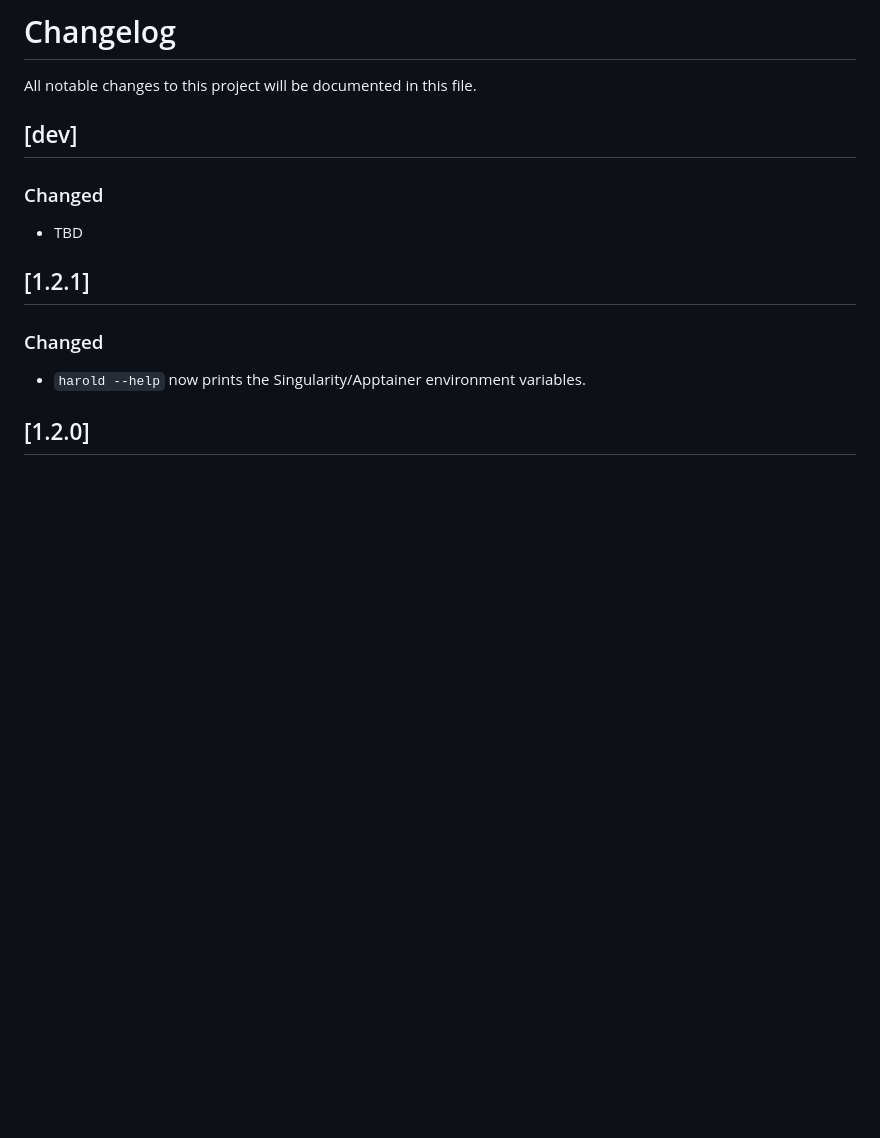
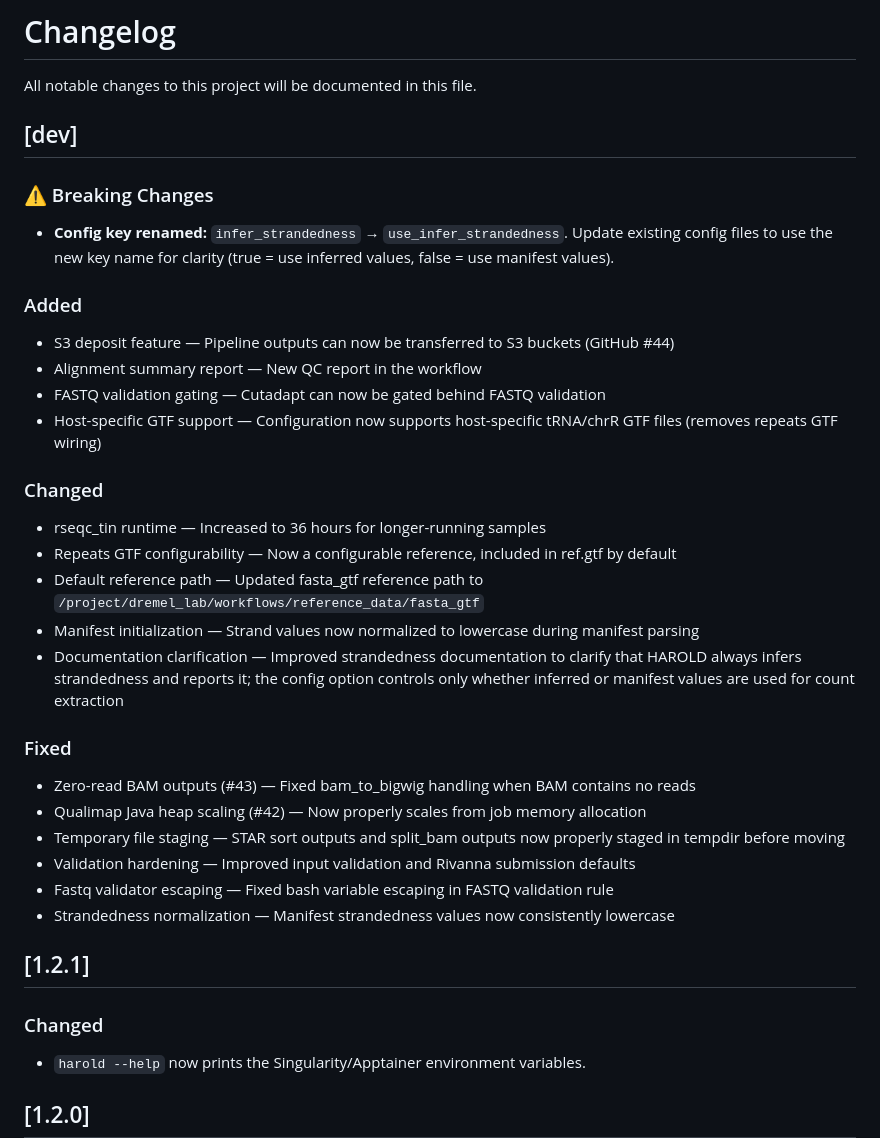
Before and after one commit to dremellab/HAROLD, a Markdown page: CHANGELOG.md, the part around the change. Drawn GitHub-style; blank space fills up the shorter version.

Commit message:
docs(changelog): document breaking changes and clarifications for dev release
- Add breaking changes section noting infer_strandedness → use_infer_strandedness rename
- Document strandedness clarification (always inferred, config controls usage)

⚡ generated by AI ⚡

```diff
--- a/CHANGELOG.md
+++ b/CHANGELOG.md
@@ -4,8 +4,29 @@ All notable changes to this project will be documented in this file.
 
 ## [dev]
 
+### ⚠️ Breaking Changes
+- **Config key renamed:** `infer_strandedness` → `use_infer_strandedness`. Update existing config files to use the new key name for clarity (true = use inferred values, false = use manifest values).
+
+### Added
+- S3 deposit feature — Pipeline outputs can now be transferred to S3 buckets (GitHub #44)
+- Alignment summary report — New QC report in the workflow
+- FASTQ validation gating — Cutadapt can now be gated behind FASTQ validation
+- Host-specific GTF support — Configuration now supports host-specific tRNA/chrR GTF files (removes repeats GTF wiring)
+
 ### Changed
-- TBD
+- rseqc_tin runtime — Increased to 36 hours for longer-running samples
+- Repeats GTF configurability — Now a configurable reference, included in ref.gtf by default
+- Default reference path — Updated fasta_gtf reference path to `/project/dremel_lab/workflows/reference_data/fasta_gtf`
+- Manifest initialization — Strand values now normalized to lowercase during manifest parsing
+- Documentation clarification — Improved strandedness documentation to clarify that HAROLD always infers strandedness and reports it; the config option controls only whether inferred or manifest values are used for count extraction
+
+### Fixed
+- Zero-read BAM outputs (#43) — Fixed bam_to_bigwig handling when BAM contains no reads
+- Qualimap Java heap scaling (#42) — Now properly scales from job memory allocation
+- Temporary file staging — STAR sort outputs and split_bam outputs now properly staged in tempdir before moving
+- Validation hardening — Improved input validation and Rivanna submission defaults
+- Fastq validator escaping — Fixed bash variable escaping in FASTQ validation rule
+- Strandedness normalization — Manifest strandedness values now consistently lowercase
 
 ## [1.2.1]
 
```
